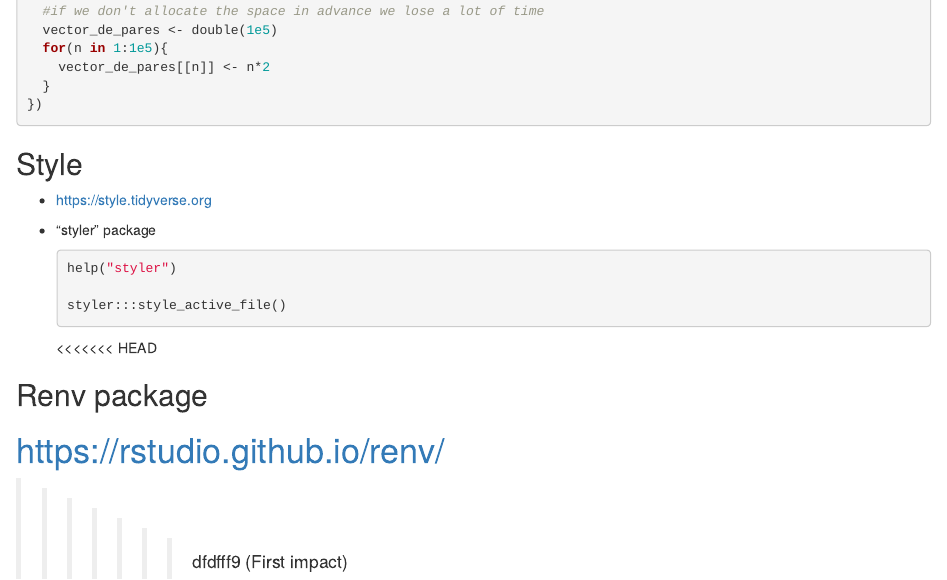
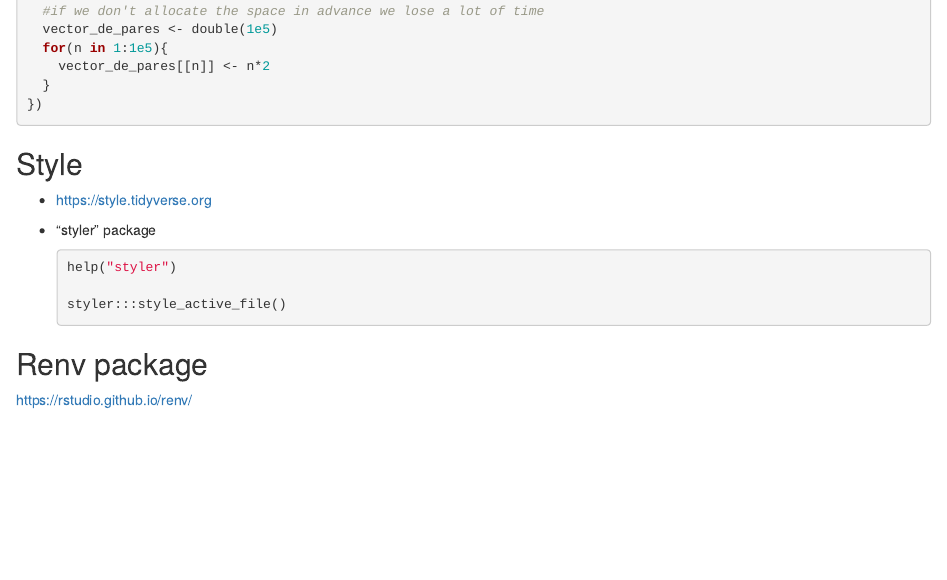
Before and after one commit to marcogalliani/TECE, an R Markdown document (R-utilities/RepasoR.Rmd): the page in a window 1100 px wide, from 1880 px down before the commit and from 1830 px down after it, so that both start at the same text. Rendered offline with R 4.5, knitr and Pandoc, with nearby package versions; the code chunks are not run, so their results and figures are left out.

````diff
--- a/R-utilities/RepasoR.Rmd
+++ b/R-utilities/RepasoR.Rmd
@@ -122,10 +118,7 @@
 
     styler:::style_active_file()
     ```
-<<<<<<< HEAD
 
 ## Renv package
 
 <https://rstudio.github.io/renv/>
-=======
->>>>>>> dfdfff9 (First impact)
````
Also changed, not shown: R-utilities/RepasoR.Rmd (4 more changed lines), 3 other files.
